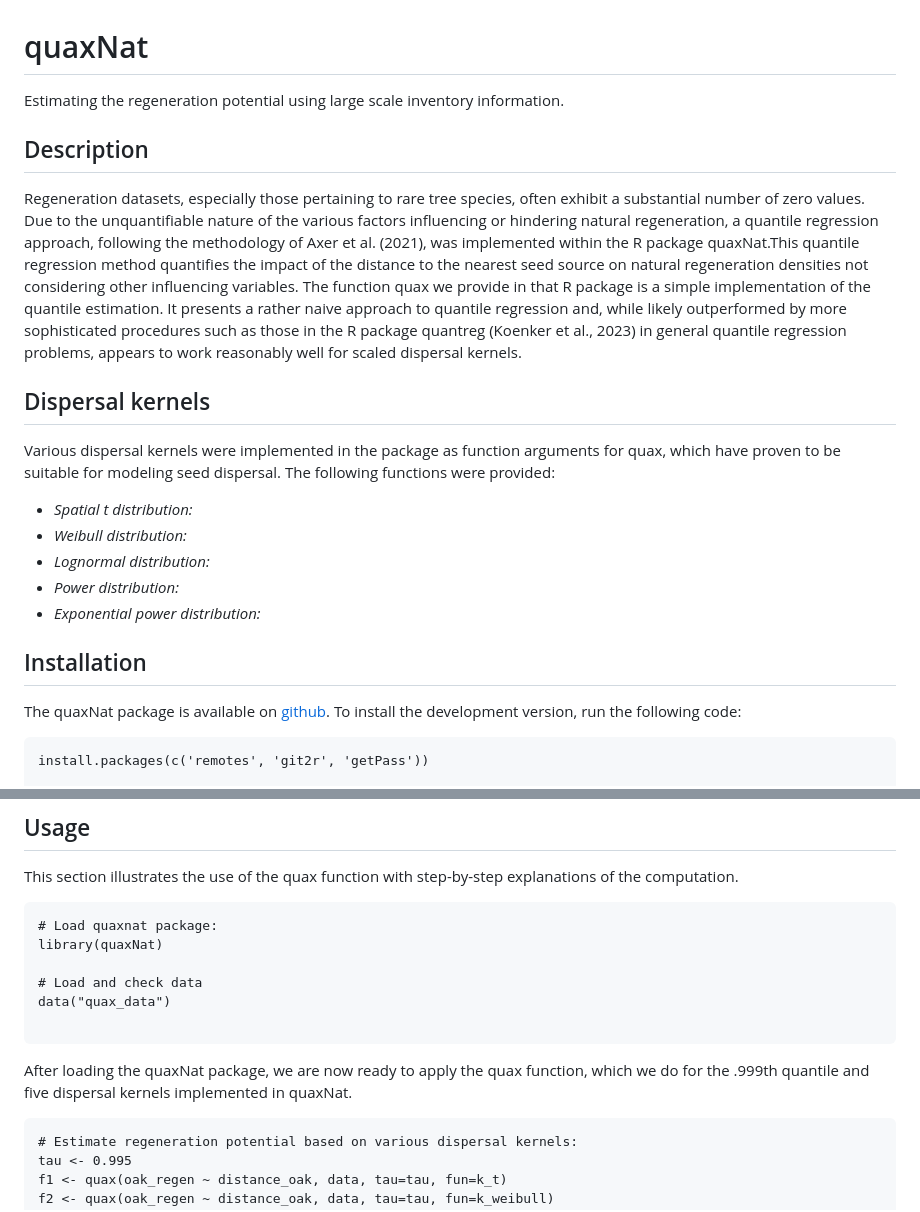
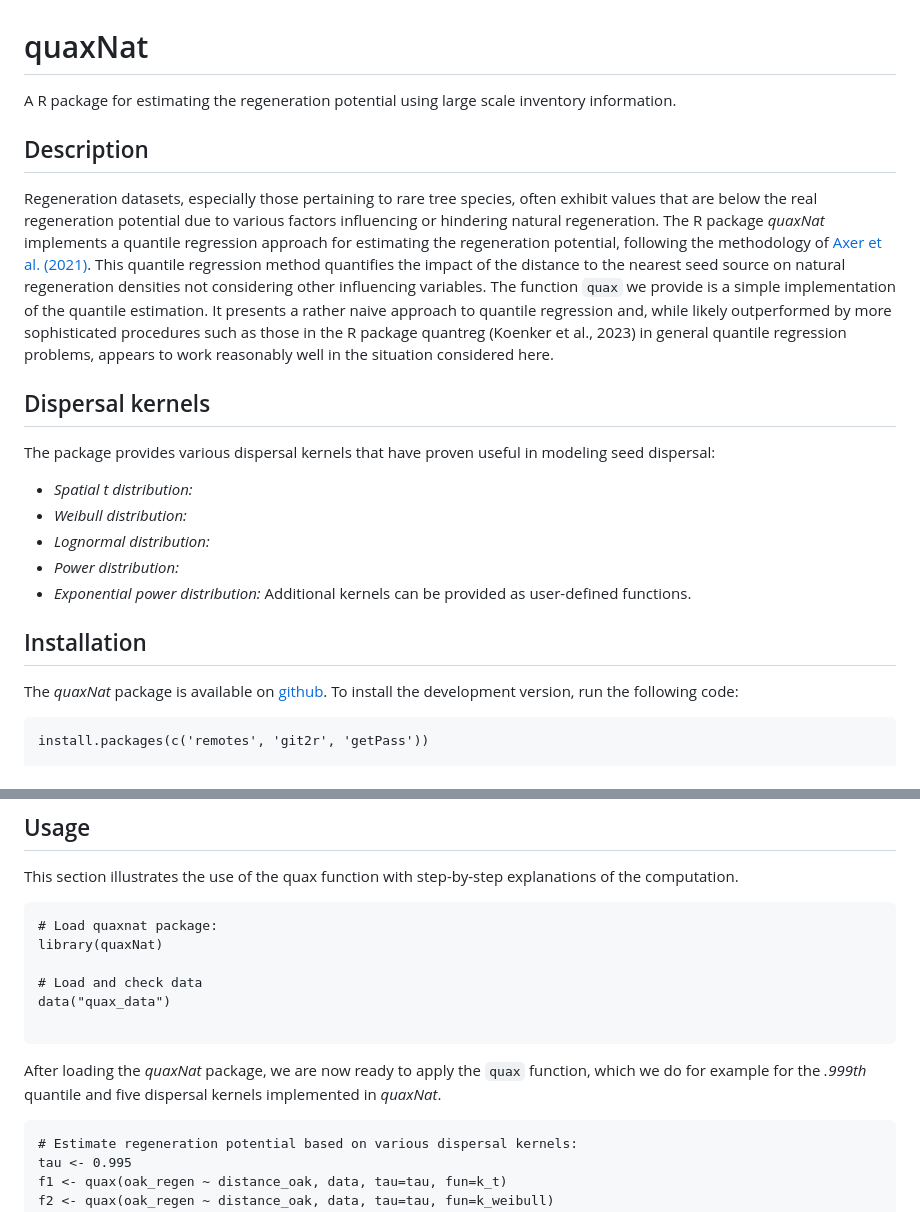
Before and after one commit to MaximilianAxer/quaxnat, a Markdown page: README.md, 2 parts joined by grey strips. Drawn GitHub-style.

Commit message:
Anmerkungen Robert Schlicht Readme

````diff
--- a/README.md
+++ b/README.md
@@ -1,21 +1,22 @@
 # quaxNat
 
-Estimating the regeneration potential using large scale inventory information.
+A R package for estimating the regeneration potential using large scale inventory information.
 
 ## Description
-Regeneration datasets, especially those pertaining to rare tree species, often exhibit a substantial number of zero values. Due to the unquantifiable nature of the various factors influencing or hindering natural regeneration, a quantile regression approach, following the methodology of Axer et al. (2021), was implemented within the R package quaxNat.This quantile regression method quantifies the impact of the distance to the nearest seed source on natural regeneration densities not considering other influencing variables.
-The function quax we provide in that R package is a simple implementation of the quantile estimation. It presents a rather naive approach to quantile regression and, while likely outperformed by more sophisticated procedures such as those in the R package quantreg (Koenker et al., 2023) in general quantile regression problems, appears to work reasonably well for scaled dispersal kernels.
+Regeneration datasets, especially those pertaining to rare tree species, often exhibit values that are below the real regeneration potential due to various factors influencing or hindering natural regeneration. The R package *quaxNat* implements a quantile regression approach for estimating the regeneration potential, following the methodology of [Axer et al. (2021)](https://doi.org/10.1016/j.foreco.2020.118802). This quantile regression method quantifies the impact of the distance to the nearest seed source on natural regeneration densities not considering other influencing variables.
+The function `quax` we provide is a simple implementation of the quantile estimation. It presents a rather naive approach to quantile regression and, while likely outperformed by more sophisticated procedures such as those in the R package quantreg (Koenker et al., 2023) in general quantile regression problems, appears to work reasonably well in the situation considered here.
 
 ## Dispersal kernels
-Various dispersal kernels were implemented in the package as function arguments for quax, which have proven to be suitable for modeling seed dispersal. The following functions were provided:
+The package provides various dispersal kernels that have proven useful in modeling seed dispersal:
 - *Spatial t distribution:*
 - *Weibull distribution:*
 - *Lognormal distribution:*
 - *Power distribution:*
 - *Exponential power distribution:*
+Additional kernels can be provided as user-defined functions.
 
 ## Installation
-The quaxNat package is available on
+The *quaxNat* package is available on
 [github](https://github.com/). To install the development version, run the following code:
 ``` {r installDev, eval = FALSE}
 install.packages(c('remotes', 'git2r', 'getPass'))
@@ -37,7 +38,7 @@ library(quaxNat)
 data("quax_data")
 
 ```
-After loading the quaxNat package, we are now ready to apply the quax function, which we do for the .999th quantile and five dispersal kernels implemented in quaxNat.
+After loading the *quaxNat* package, we are now ready to apply the `quax` function, which we do for example for the *.999th* quantile and five dispersal kernels implemented in *quaxNat*.
 
 ```
 # Estimate regeneration potential based on various dispersal kernels:
````
Also changed, not shown: other parts of README.md (+2 -2 lines).
